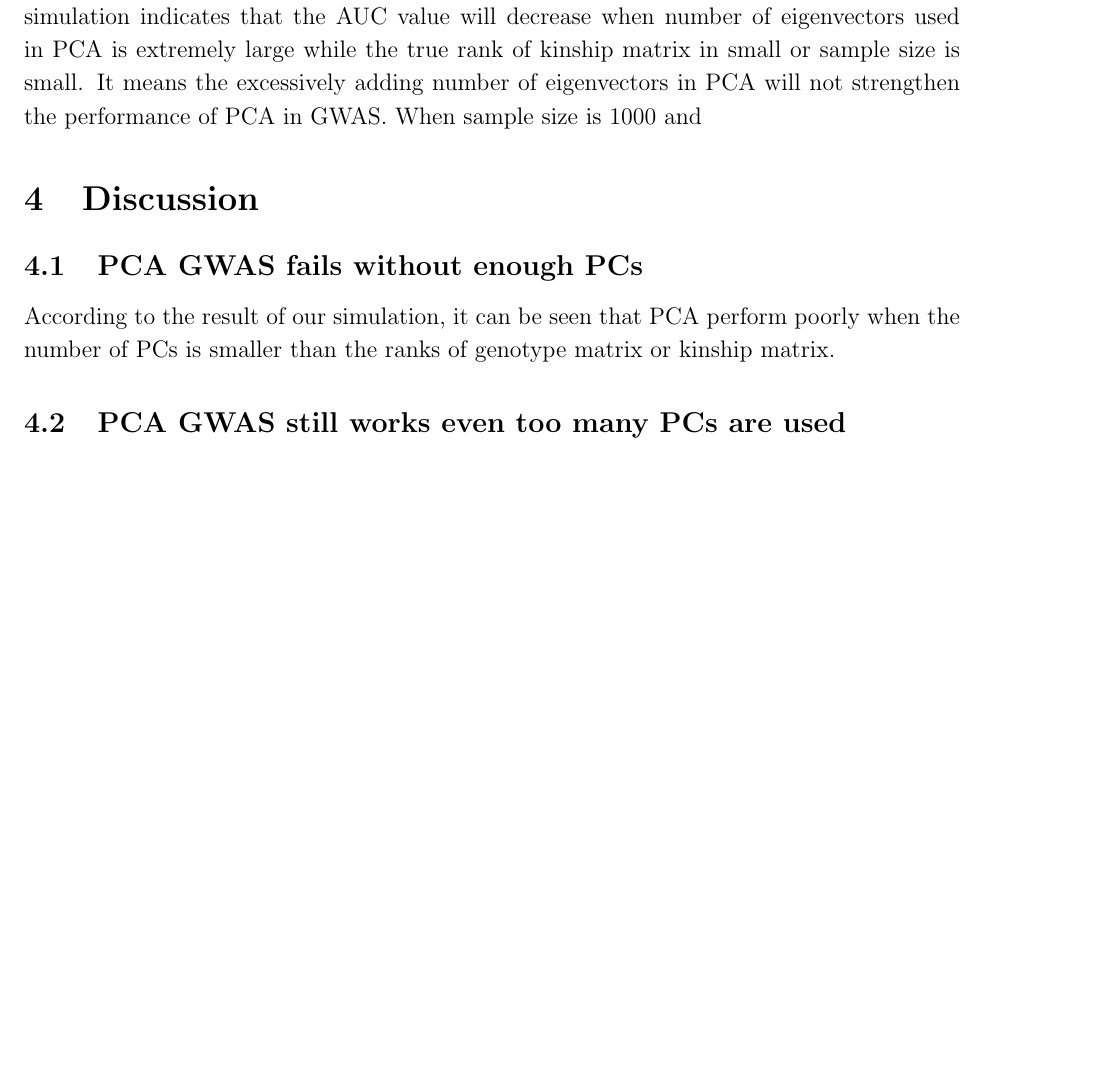
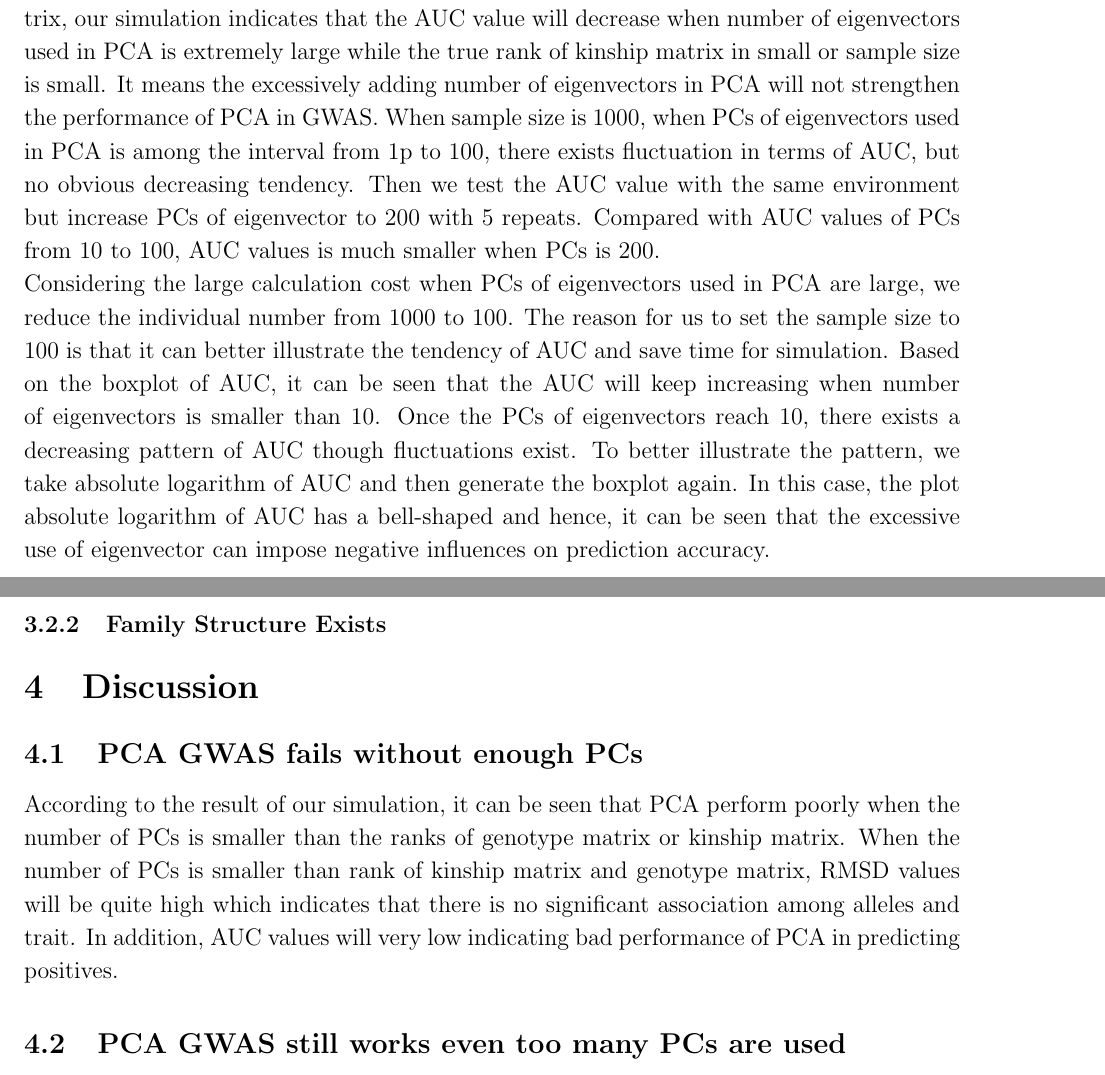
Before and after one commit to OchoaLab/pca-assoc-paper, a LaTeX document (PCA_GWAS_draft.tex): part of page 4 of 5 before the commit and two parts of pages 4 and 5 of 6 after it, the two joined at a grey line, cut so that both start at the same text, the shorter picture padded with empty space. Compiled offline with pdfLaTeX.

Commit message:
updated PCA draft

```diff
--- a/PCA_GWAS_draft.tex
+++ b/PCA_GWAS_draft.tex
@@ -89,9 +93,12 @@ Similarly to previous result, RMSD box-plot indicates that pieces of eigenvalues
 The situation of AUC evaluation is slightly different from RMSD evaluations. Although AUC still requires the piece of eigenvalues to be no smaller than the rank of genotype matrix, our simulation indicates that the AUC value will decrease when number of eigenvectors used in PCA is extremely large while the true rank of kinship matrix in small or sample size is small. It means the excessively adding number of eigenvectors in PCA will not strengthen the performance of PCA in GWAS.
-When sample size is 1000 and
+When sample size is 1000, when PCs of eigenvectors used in PCA is among the interval from 1p to 100, there exists fluctuation in terms of AUC, but no obvious decreasing tendency. Then we test the AUC value with the same environment but increase PCs of eigenvector to 200 with 5 repeats. Compared with AUC values of PCs from 10 to 100, AUC values is much smaller when PCs is 200.\\
+ Considering the large calculation cost when PCs of eigenvectors used in PCA are large, we reduce the individual number from 1000 to 100. The reason for us to set the sample size to 100 is that it can better illustrate the tendency of AUC and save time for simulation. Based on the boxplot of AUC, it can be seen that the AUC will keep increasing when number of eigenvectors is smaller than 10. Once the PCs of eigenvectors reach 10, there exists a decreasing pattern of AUC though fluctuations exist. To better illustrate the pattern, we take absolute logarithm of AUC and then generate the boxplot again. In this case, the plot absolute logarithm of AUC has a bell-shaped and hence, it can be seen that the excessive use of eigenvector can impose negative influences on prediction accuracy.\\
+ \subsubsection{Family Structure Exists}
+
 
 \section{Discussion}
 \subsection{PCA GWAS fails without enough PCs}
-According to the result of our simulation, it can be seen that PCA perform poorly when the number of PCs is smaller than the ranks of genotype matrix or kinship matrix.
+According to the result of our simulation, it can be seen that PCA perform poorly when the number of PCs is smaller than the ranks of genotype matrix or kinship matrix. When the number of PCs is smaller than rank of kinship matrix and genotype matrix, RMSD values will be quite high which indicates that there is no significant association among alleles and trait. In addition, AUC values will very low indicating bad performance of PCA in predicting positives.
 \subsection{PCA GWAS still works even too many PCs are used}
 
 \subsection{PCA GWAS fails with the existence are close relatives }
```
Also changed, not shown: PCA_GWAS_draft.pdf (added), PCA_GWAS_draft.tex (6 more changed lines), 1 other file.
